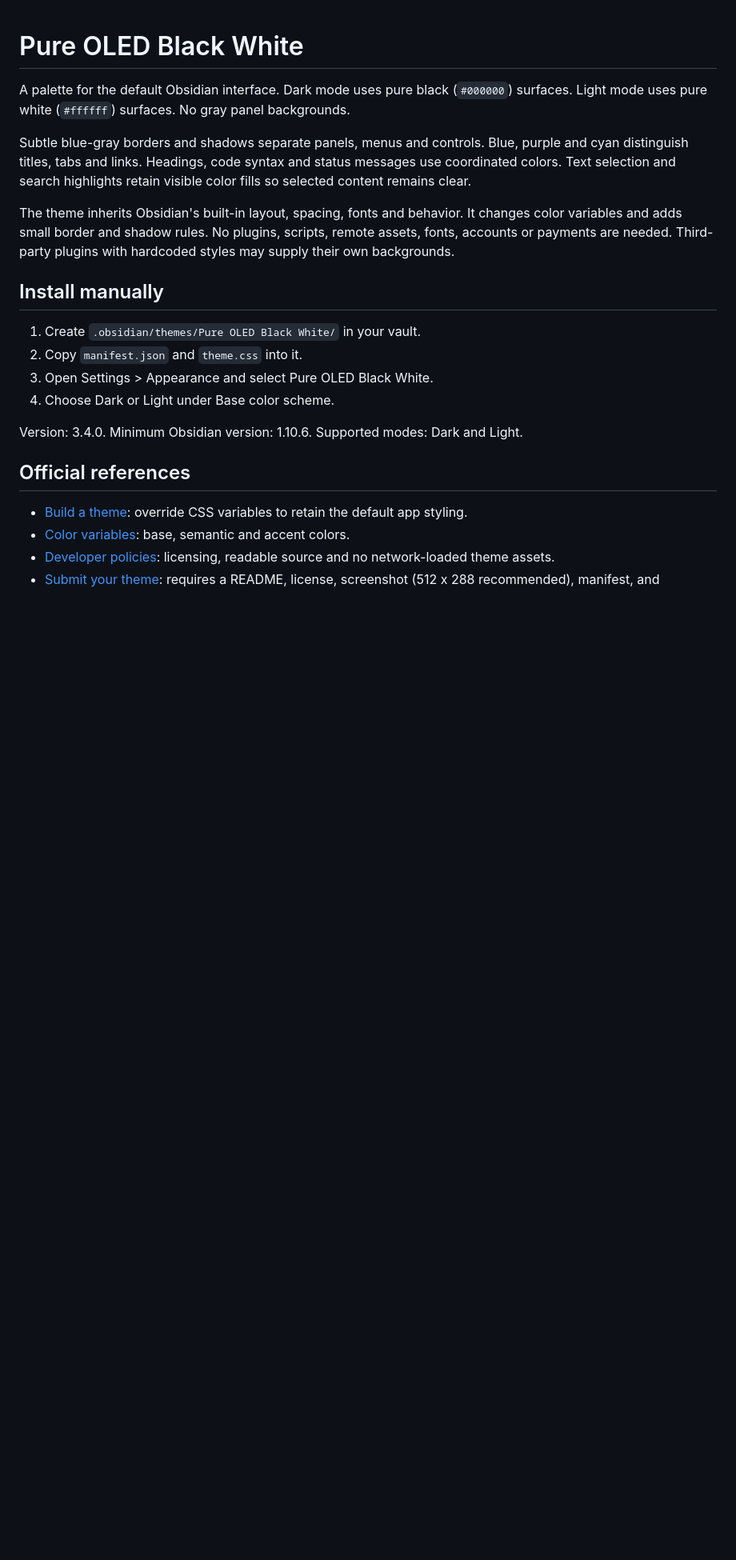
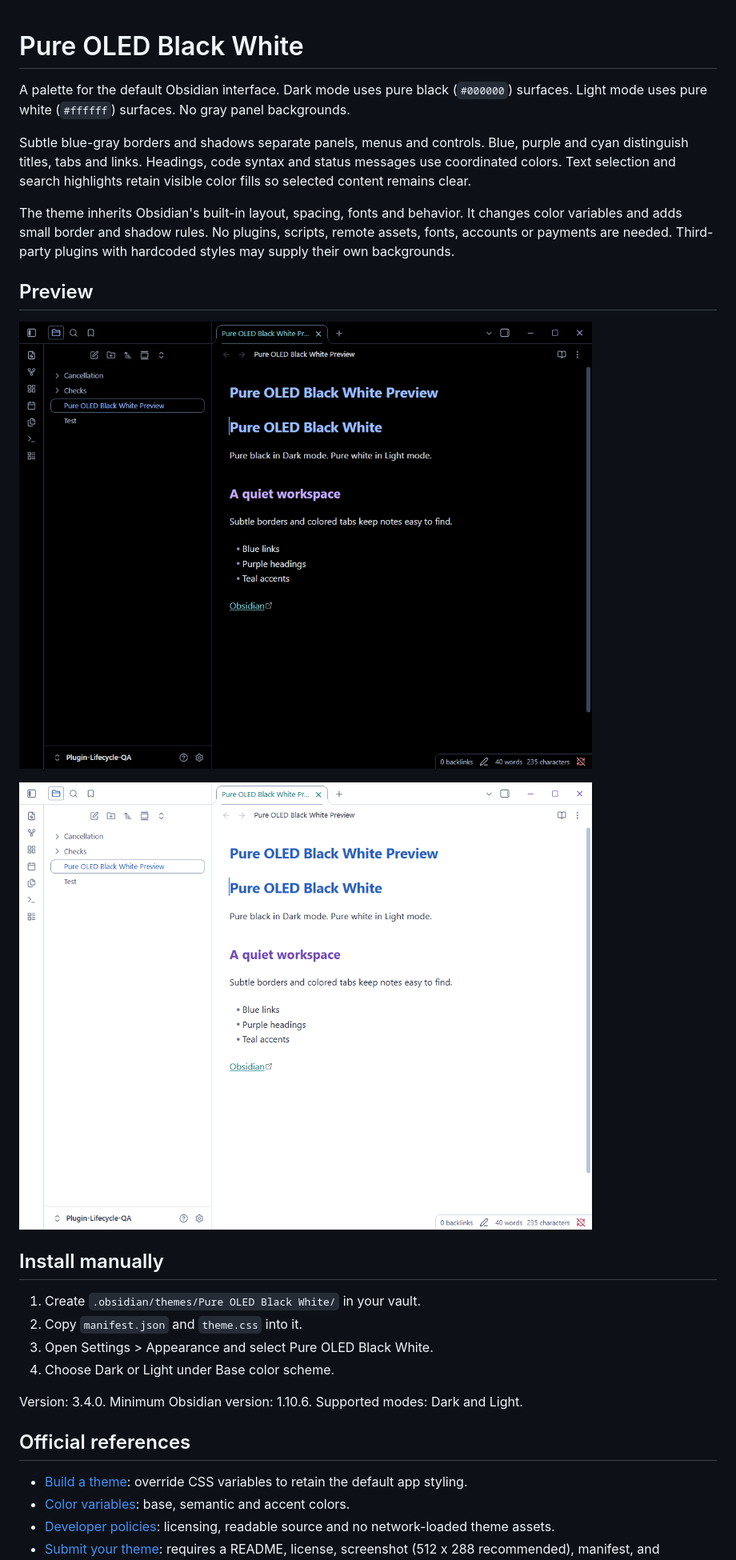
Before and after one commit to tutivsoft-com/pure-oled-black-white, a Markdown page: README.md, the part around the change. Shown at 80% size. GitHub-like rendering; pictures changed too: screenshot-light.png (added), screenshot.png (added); blank space fills up the shorter version.

Commit message:
Add Dark and Light theme screenshots

```diff
--- a/README.md
+++ b/README.md
@@ -5,6 +5,12 @@ A palette for the default Obsidian interface. Dark mode uses pure black (`#00000
 Subtle blue-gray borders and shadows separate panels, menus and controls. Blue, purple and cyan distinguish titles, tabs and links. Headings, code syntax and status messages use coordinated colors. Text selection and search highlights retain visible color fills so selected content remains clear.
 
 The theme inherits Obsidian's built-in layout, spacing, fonts and behavior. It changes color variables and adds small border and shadow rules. No plugins, scripts, remote assets, fonts, accounts or payments are needed. Third-party plugins with hardcoded styles may supply their own backgrounds.
+
+## Preview
+
+![Dark mode](screenshot.png)
+
+![Light mode](screenshot-light.png)
 
 ## Install manually
 
```
